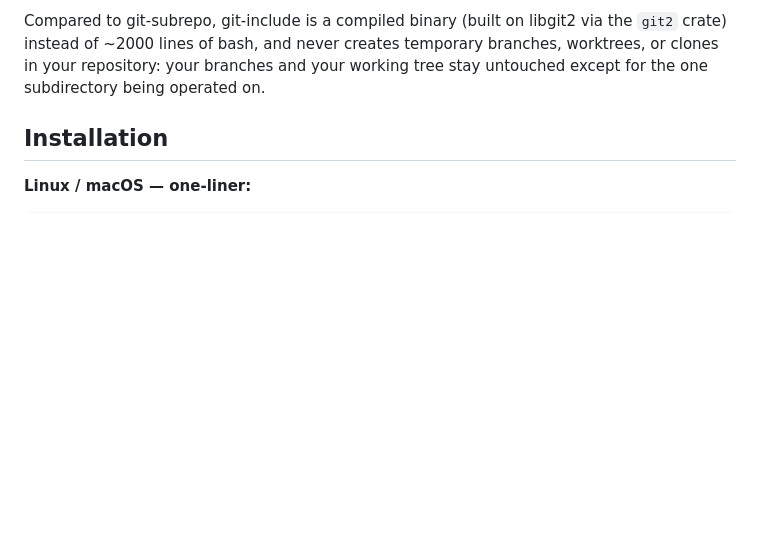
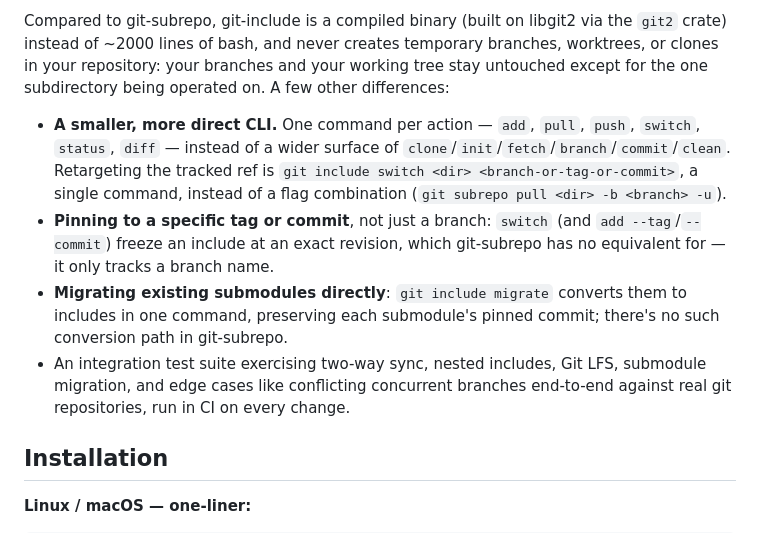
Before and after one commit to Flova/git-include, a Markdown page: README.md, the part around the change. Drawn GitHub-style; blank space fills up the shorter version.

Commit message:
Expand the subrepo comparison with verified concrete differences
CLI ergonomics, tag/commit pinning, and submodule migration are backed
by checking git-subrepo's actual docs/source, not assumed. Left out a
'no tests' claim: git-subrepo's own README calls its suite extensive,
with a real test/ directory and CI, so that comparison would be false.

Co-Authored-By: Claude Sonnet 5 <noreply@anthropic.com>
Claude-Session: https://claude.ai/code/session_012hH83Ei3pF5oRqrxCh2NhQ

```diff
--- a/README.md
+++ b/README.md
@@ -71,7 +71,24 @@ Compared to git-subrepo, git-include is a compiled binary (built on libgit2
 via the `git2` crate) instead of ~2000 lines of bash, and never creates
 temporary branches, worktrees, or clones in your repository: your branches
 and your working tree stay untouched except for the one subdirectory being
-operated on.
+operated on. A few other differences:
+
+- **A smaller, more direct CLI.** One command per action — `add`, `pull`,
+  `push`, `switch`, `status`, `diff` — instead of a wider surface of
+  `clone`/`init`/`fetch`/`branch`/`commit`/`clean`. Retargeting the
+  tracked ref is `git include switch <dir> <branch-or-tag-or-commit>`, a
+  single command, instead of a flag combination (`git subrepo pull <dir>
+  -b <branch> -u`).
+- **Pinning to a specific tag or commit**, not just a branch: `switch`
+  (and `add --tag`/`--commit`) freeze an include at an exact revision,
+  which git-subrepo has no equivalent for — it only tracks a branch name.
+- **Migrating existing submodules directly**: `git include migrate`
+  converts them to includes in one command, preserving each submodule's
+  pinned commit; there's no such conversion path in git-subrepo.
+- An integration test suite exercising two-way sync, nested includes,
+  Git LFS, submodule migration, and edge cases like conflicting concurrent
+  branches end-to-end against real git repositories, run in CI on every
+  change.
 
 ## Installation
 
```
